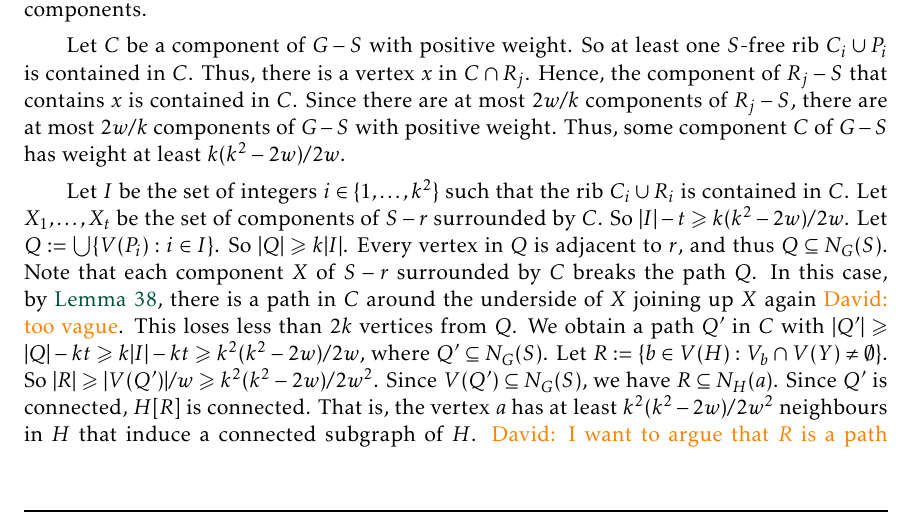
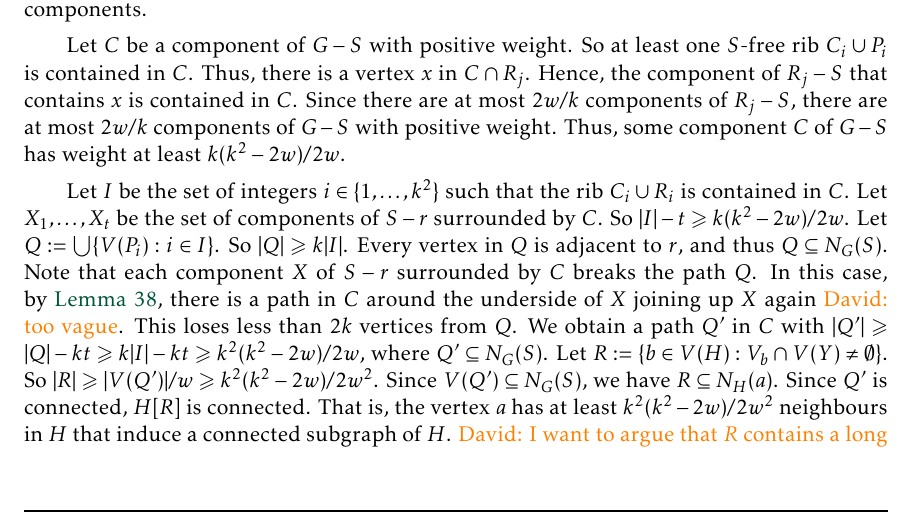
Before and after one commit to patmorin/fan-partition, a LaTeX document (fan-partition.tex): part of page 22 of 24, cut so that both start at the same text. Compiled offline with pdfLaTeX.

Commit message:
Updates from Overleaf

```diff
--- a/fan-partition.tex
+++ b/fan-partition.tex
@@ -944,7 +944,7 @@ For each component $C$ of $G-S$, define the \defin{weight} of $C$ to be the numb
 Let $C$ be a component of $G-S$ with positive weight. So at least one $S$-free rib $C_i\cup P_i$ is contained in $C$. Thus, there is a vertex $x$ in $C\cap R_j$. Hence, the component of $R_j-S$ that contains $x$ is contained in $C$. Since there are at most $2w/k$ components of $R_j-S$, there are at most $2w/k$ components of $G-S$ with positive weight. Thus, some component $C$ of $G-S$ has weight at least $k(k^2-2w)/2w$.
 
 Let $I$ be the set of integers $i\in\{1,\dots,k^2\}$ such that the rib $C_i\cup R_i$ is contained in $C$. Let $X_1,\dots,X_t$ be the set of components of $S-r$ surrounded by $C$. So $|I|-t\geq k(k^2-2w)/2w$. Let $Q:=\bigcup\{V(P_i):i\in I\}$. So $|Q|\geq k|I|$. Every vertex in $Q$ is adjacent to $r$, and thus $Q\subseteq N_G(S)$. Note that each component $X$ of $S-r$ surrounded by $C$ breaks the path $Q$. In this case, by \cref{FindPath}, there is a path in $C$ around the underside of $X$ joining up $X$ again \david{too vague}. This loses less than $2k$ vertices from $Q$. We obtain a path $Q'$ in $C$ with $|Q'|\geq |Q|-kt \geq k|I|-kt \geq k^2(k^2-2w)/2w$, where $Q'\subseteq N_G(S)$.
-Let $R:=\{ b\in V(H): V_b\cap V(Y)\neq\emptyset\}$. So $|R|\geq |V(Q')|/w\geq k^2(k^2-2w)/2w^2$. Since $V(Q')\subseteq N_G(S)$, we have $R\subseteq N_H(a)$. Since $Q'$ is connected, $H[R]$ is connected. That is, the vertex $a$ has at least $k^2(k^2-2w)/2w^2$ neighbours in $H$ that induce a connected subgraph of $H$. \david{I want to argue that $R$ is a path because $Q'$ is a path. }
+Let $R:=\{ b\in V(H): V_b\cap V(Y)\neq\emptyset\}$. So $|R|\geq |V(Q')|/w\geq k^2(k^2-2w)/2w^2$. Since $V(Q')\subseteq N_G(S)$, we have $R\subseteq N_H(a)$. Since $Q'$ is connected, $H[R]$ is connected. That is, the vertex $a$ has at least $k^2(k^2-2w)/2w^2$ neighbours in $H$ that induce a connected subgraph of $H$. \david{I want to argue that $R$ contains a long path because $Q'$ is a path. }
 
 
 %%%%%%%%%%%%%%%%%%%%%%%%%%%%%%%%%%%%%%%%%%%%%%
```
